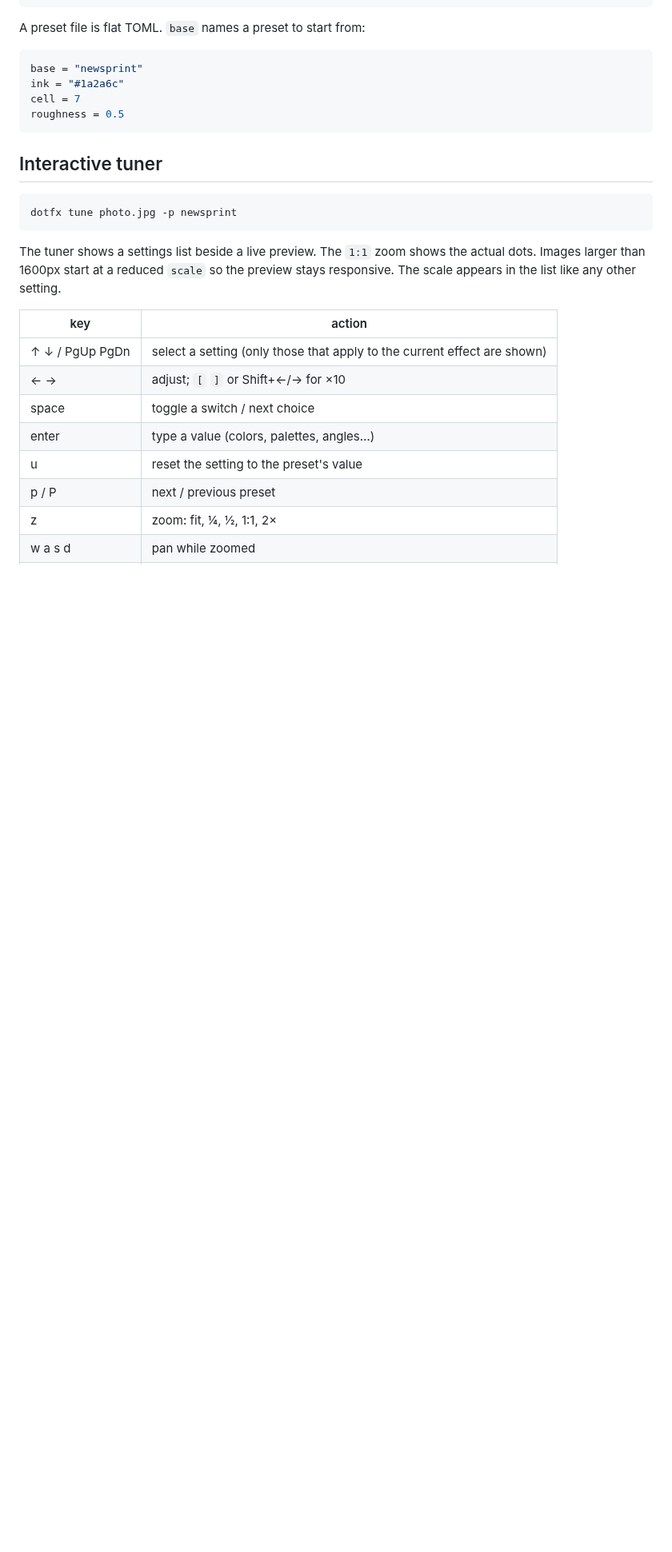
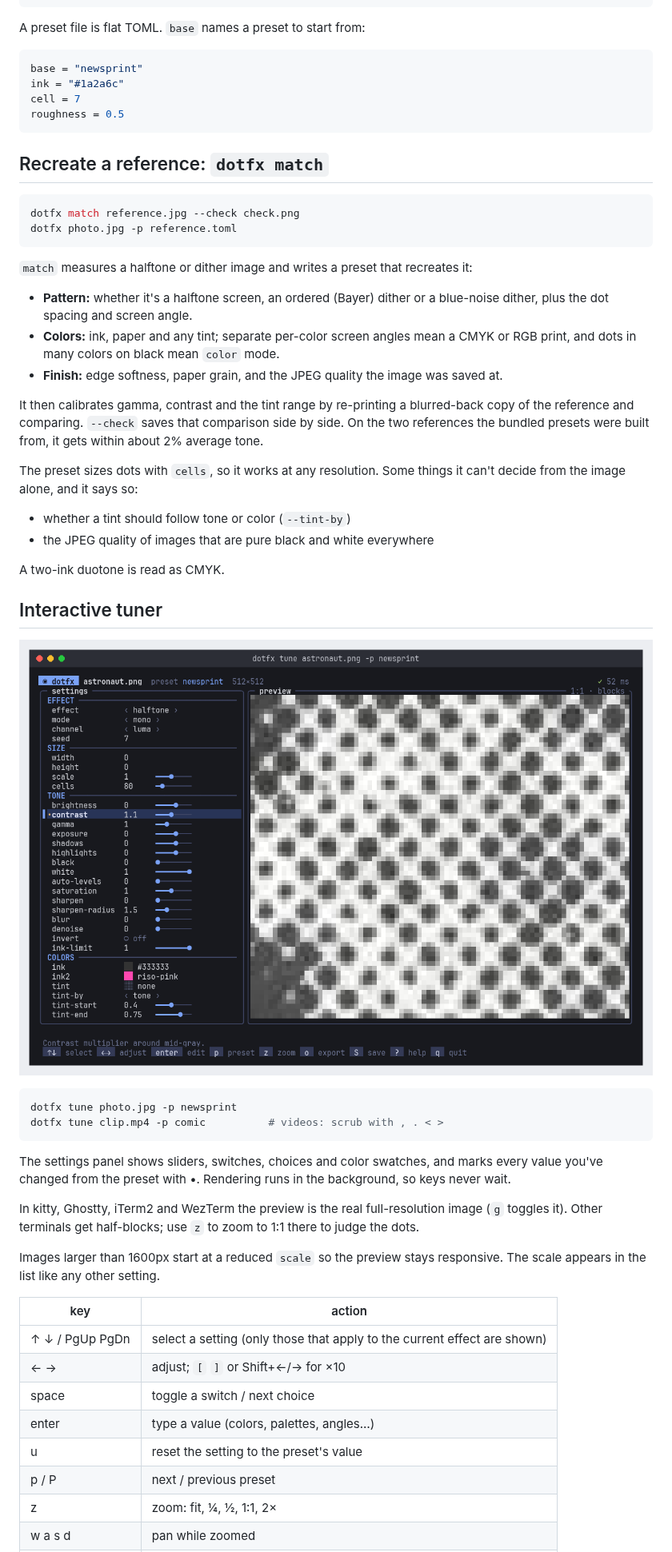
Before and after one commit to 1A12L5E24X/codename1, a Markdown page: README.md, the part around one of its changes. Shown at 80% size. GitHub-like rendering; pictures changed too: docs/tune.png (added); blank space fills up the shorter version.

````diff
--- a/README.md
+++ b/README.md
@@ -132,15 +146,55 @@ cell = 7
 roughness = 0.5
 ```
 
+## Recreate a reference: `dotfx match`
+
+```sh
+dotfx match reference.jpg --check check.png
+dotfx photo.jpg -p reference.toml
+```
+
+`match` measures a halftone or dither image and writes a preset that
+recreates it:
+
+- **Pattern:** whether it's a halftone screen, an ordered (Bayer) dither or a
+  blue-noise dither, plus the dot spacing and screen angle.
+- **Colors:** ink, paper and any tint; separate per-color screen angles mean a
+  CMYK or RGB print, and dots in many colors on black mean `color` mode.
+- **Finish:** edge softness, paper grain, and the JPEG quality the image was
+  saved at.
+
+It then calibrates gamma, contrast and the tint range by re-printing a
+blurred-back copy of the reference and comparing. `--check` saves that
+comparison side by side. On the two references the bundled presets were built
+from, it gets within about 2% average tone.
+
+The preset sizes dots with `cells`, so it works at any resolution. Some things
+it can't decide from the image alone, and it says so:
+
+- whether a tint should follow tone or color (`--tint-by`)
+- the JPEG quality of images that are pure black and white everywhere
+
+A two-ink duotone is read as CMYK.
+
 ## Interactive tuner
+
+![dotfx tune](docs/tune.png)
 
 ```sh
 dotfx tune photo.jpg -p newsprint
+dotfx tune clip.mp4 -p comic          # videos: scrub with , . < >
 ```
 
-The tuner shows a settings list beside a live preview. The `1:1` zoom shows the
-actual dots. Images larger than 1600px start at a reduced `scale` so the preview
-stays responsive. The scale appears in the list like any other setting.
+The settings panel shows sliders, switches, choices and color swatches, and
+marks every value you've changed from the preset with •. Rendering runs in the
+background, so keys never wait.
+
+In kitty, Ghostty, iTerm2 and WezTerm the preview is the real full-resolution
+image (`g` toggles it). Other terminals get half-blocks; use `z` to zoom to 1:1
+there to judge the dots.
+
+Images larger than 1600px start at a reduced `scale` so the preview stays
+responsive. The scale appears in the list like any other setting.
 
 | key | action |
 |---|---|
````
Also changed, not shown: other parts of README.md (+92 -6 lines), docs/cmyk-crop.png (deleted), docs/gallery.jpg, 1 other file.
